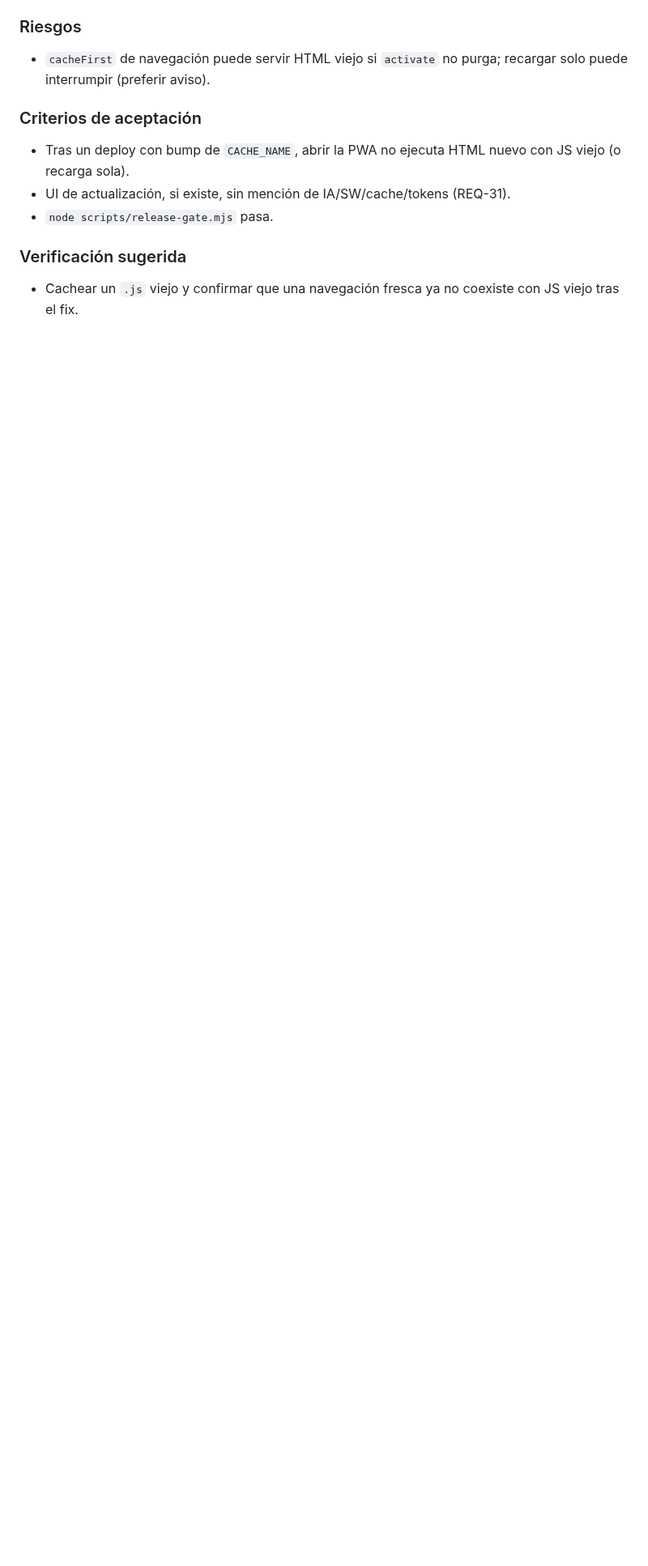
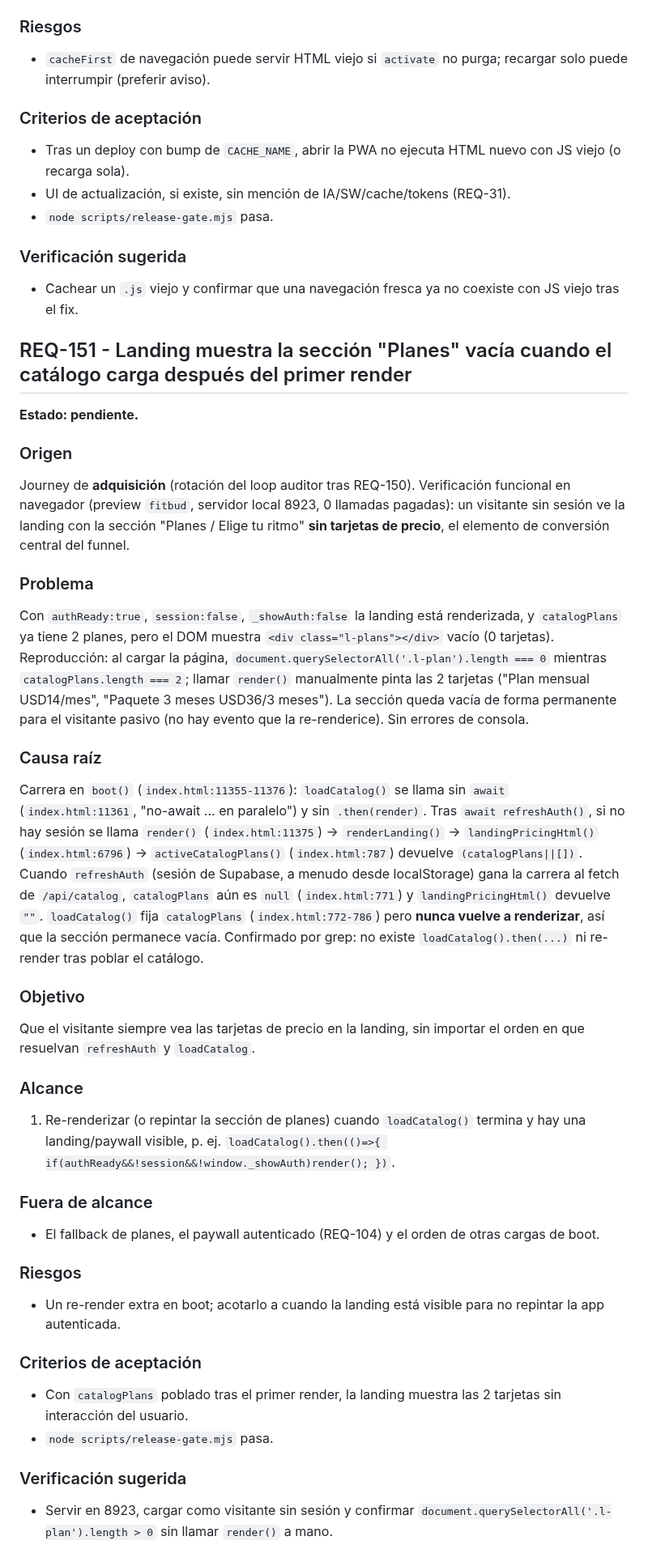
Before and after one commit to jlazoirus/Fitbud, a Markdown page: REQUIREMENTS.md, the part around the change. Shown at 81% size. Rendered like a GitHub page; blank space fills up the shorter version.

Commit message:
audit(adquisicion): REQ-151 — la landing muestra "Planes" vacía si el catálogo carga tras el primer render
Origen:
- Commit previo leído: 938a2a9 REQ-139: activar DIET_CONTRACT en runtime como aviso suave no bloqueante
- Journey auditado: adquisicion (landing pública / funnel)
- Archivos revisados: index.html (boot, loadCatalog, activeCatalogPlans, landingPricingHtml, renderLanding, render), api/catalog.js, api/analytics.js

Hallazgo:
- Carrera en boot(): loadCatalog() se llama sin await ni .then(render) (index.html:11361); tras refreshAuth() sin sesión se llama render() (index.html:11375) → renderLanding() → landingPricingHtml() (index.html:6796) usa activeCatalogPlans()=(catalogPlans||[]) (index.html:787). Si refreshAuth gana la carrera al fetch de /api/catalog, catalogPlans es null (index.html:771) y la sección "Planes" queda vacía; loadCatalog() puebla catalogPlans (index.html:772-786) pero nunca re-renderiza → sección de precios permanente vacía para el visitante.

Evidencia:
- Navegador (preview fitbud, servidor local 8923, 0 llamadas pagadas): con authReady=true, session=false, catalogPlans.length=2, document.querySelectorAll('.l-plan').length=0 y '.l-plans' innerHTML vacío; render() manual pinta 2 tarjetas (Plan mensual USD14/mes, Paquete 3 meses USD36/3 meses). Sin errores de consola.
- grep: no existe loadCatalog().then(...) ni re-render tras poblar catálogo.
- node scripts/validate-docs-index.mjs: 14788 palabras (bajo el tope de 15000).

Co-Authored-By: Claude Opus 4.8 <noreply@anthropic.com>

```diff
--- a/REQUIREMENTS.md
+++ b/REQUIREMENTS.md
@@ -1800,3 +1800,44 @@ Que la PWA instalada nunca ejecute una mezcla de versiones.
 ### Verificación sugerida
 
 - Cachear un `.js` viejo y confirmar que una navegación fresca ya no coexiste con JS viejo tras el fix.
+
+## REQ-151 - Landing muestra la sección "Planes" vacía cuando el catálogo carga después del primer render
+
+**Estado: pendiente.**
+
+### Origen
+
+Journey de **adquisición** (rotación del loop auditor tras REQ-150). Verificación funcional en navegador (preview `fitbud`, servidor local 8923, 0 llamadas pagadas): un visitante sin sesión ve la landing con la sección "Planes / Elige tu ritmo" **sin tarjetas de precio**, el elemento de conversión central del funnel.
+
+### Problema
+
+Con `authReady:true`, `session:false`, `_showAuth:false` la landing está renderizada, y `catalogPlans` ya tiene 2 planes, pero el DOM muestra `<div class="l-plans"></div>` vacío (0 tarjetas). Reproducción: al cargar la página, `document.querySelectorAll('.l-plan').length === 0` mientras `catalogPlans.length === 2`; llamar `render()` manualmente pinta las 2 tarjetas ("Plan mensual USD14/mes", "Paquete 3 meses USD36/3 meses"). La sección queda vacía de forma permanente para el visitante pasivo (no hay evento que la re-renderice). Sin errores de consola.
+
+### Causa raíz
+
+Carrera en `boot()` (`index.html:11355-11376`): `loadCatalog()` se llama sin `await` (`index.html:11361`, "no-await ... en paralelo") y sin `.then(render)`. Tras `await refreshAuth()`, si no hay sesión se llama `render()` (`index.html:11375`) → `renderLanding()` → `landingPricingHtml()` (`index.html:6796`) → `activeCatalogPlans()` (`index.html:787`) devuelve `(catalogPlans||[])`. Cuando `refreshAuth` (sesión de Supabase, a menudo desde localStorage) gana la carrera al fetch de `/api/catalog`, `catalogPlans` aún es `null` (`index.html:771`) y `landingPricingHtml()` devuelve `""`. `loadCatalog()` fija `catalogPlans` (`index.html:772-786`) pero **nunca vuelve a renderizar**, así que la sección permanece vacía. Confirmado por grep: no existe `loadCatalog().then(...)` ni re-render tras poblar el catálogo.
+
+### Objetivo
+
+Que el visitante siempre vea las tarjetas de precio en la landing, sin importar el orden en que resuelvan `refreshAuth` y `loadCatalog`.
+
+### Alcance
+
+1. Re-renderizar (o repintar la sección de planes) cuando `loadCatalog()` termina y hay una landing/paywall visible, p. ej. `loadCatalog().then(()=>{ if(authReady&&!session&&!window._showAuth)render(); })`.
+
+### Fuera de alcance
+
+- El fallback de planes, el paywall autenticado (REQ-104) y el orden de otras cargas de boot.
+
+### Riesgos
+
+- Un re-render extra en boot; acotarlo a cuando la landing está visible para no repintar la app autenticada.
+
+### Criterios de aceptación
+
+- Con `catalogPlans` poblado tras el primer render, la landing muestra las 2 tarjetas sin interacción del usuario.
+- `node scripts/release-gate.mjs` pasa.
+
+### Verificación sugerida
+
+- Servir en 8923, cargar como visitante sin sesión y confirmar `document.querySelectorAll('.l-plan').length > 0` sin llamar `render()` a mano.
```
